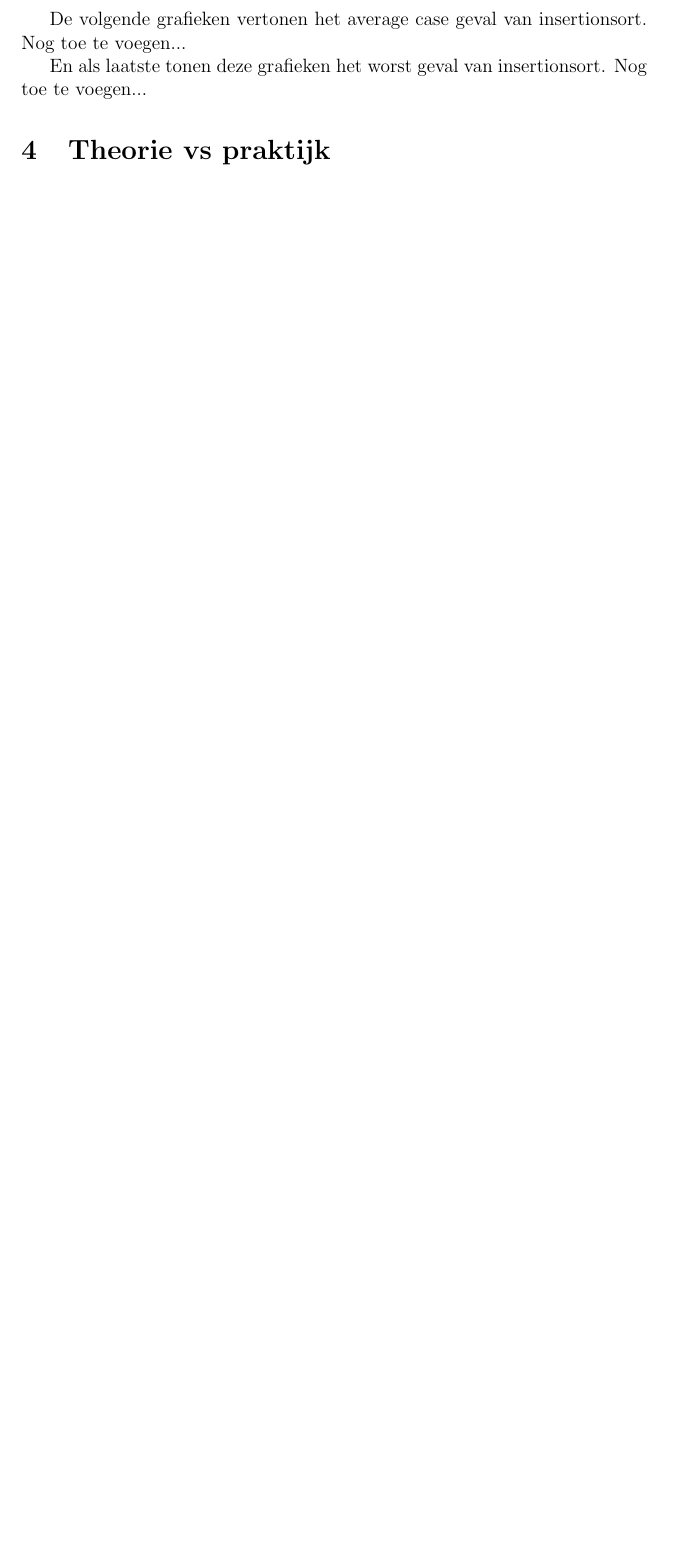
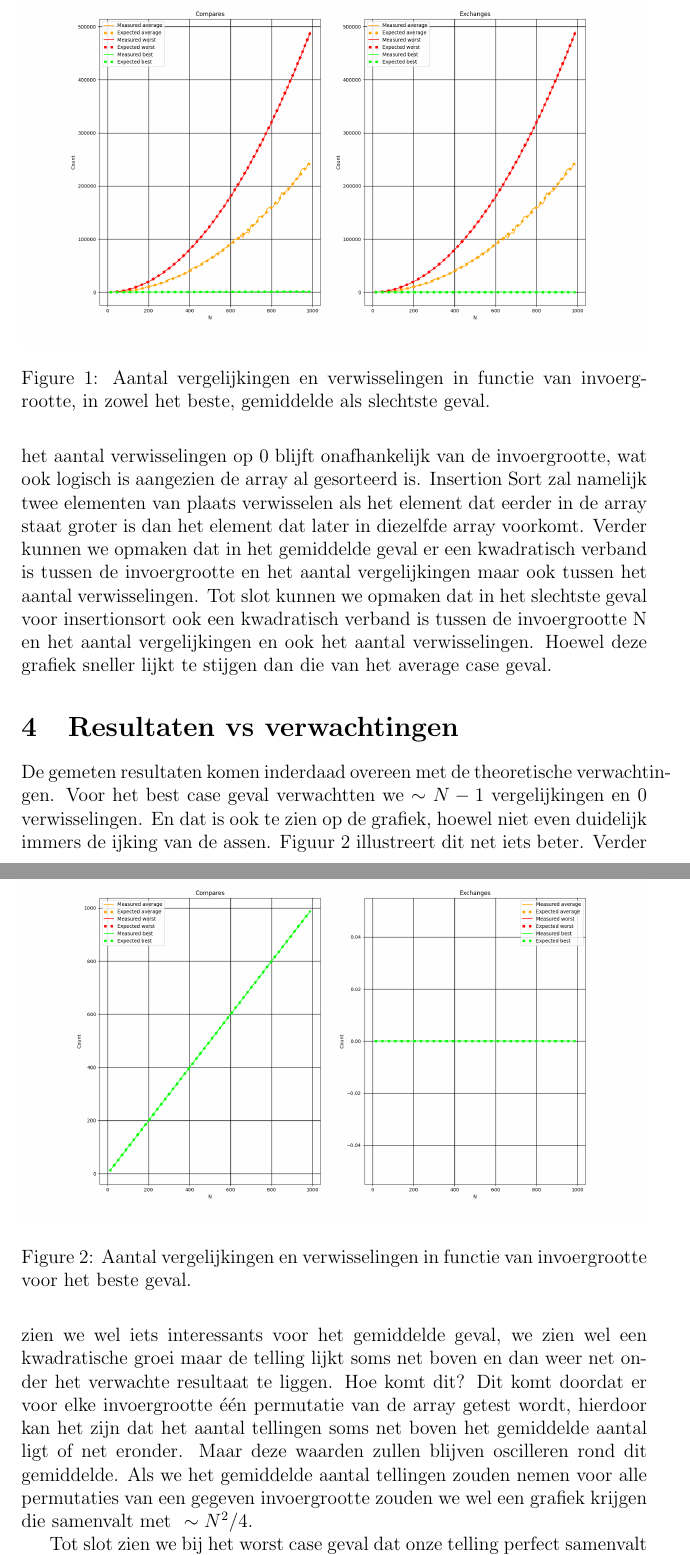
Before and after one commit to ManoahKinnaert/Sorts, a LaTeX document (verslagen/verslag_sort1.tex): part of page 3 of 3 before the commit and two parts of pages 3 and 4 of 4 after it, the two joined at a grey line, cut at the place of the change, the shorter picture padded with empty space. Compiled offline with pdfLaTeX.

Commit message:
report SORT1

```diff
--- a/verslagen/verslag_sort1.tex
+++ b/verslagen/verslag_sort1.tex
@@ -1,5 +1,6 @@
 \documentclass[12pt, dutch]{article}
 \usepackage{hyperref}
+\usepackage{graphicx}
 \hypersetup{
     colorlinks=true,
     linkcolor=black,
@@ -8,8 +9,9 @@
     pdfpagemode=FullScreen,
     }
 \urlstyle{same}
-\title{SORT1: een korte analyse van insertionsort}
+\title{SORT1: een korte analyse van Insertion Sort}
 \author{Manoah Kinnaert}
+\graphicspath{{charts/}}
 \begin{document}
 
 \begin{titlepage}
@@ -37 +40,5 @@ er ook gekozen om het theoretische aantal te plotten als referentie.
 
+\par
+\begin{figure}
+  \includegraphics[width=\linewidth]{SORT1_all.png}
+  \caption{Aantal vergelijkingen en verwisselingen in functie van invoergrootte, in zowel het beste, gemiddelde als slechtste geval.}
@@ -42,11 +48,23 @@ Dit best case geval van insertionsort is het geval waarbij de gegeven array al g
+Uit Figuur~\ref{fig:SORT1_all} is duidelijk een lineair verband te zien tussen de invoergrootte en het aantal vergelijkingen. Eveneens zien we dat het aantal verwisselingen op 0 blijft
+onafhankelijk van de invoergrootte, wat ook logisch is aangezien de array al gesorteerd is. Insertion Sort zal namelijk twee elementen van plaats verwisselen als het element dat eerder in de array staat groter is dan het element dat later
+in diezelfde array voorkomt. Verder kunnen we opmaken dat in het gemiddelde geval er een kwadratisch verband is tussen de invoergrootte en het aantal vergelijkingen maar ook tussen het aantal verwisselingen.
+Tot slot kunnen we opmaken dat in het slechtste geval voor insertionsort ook een kwadratisch verband is tussen de invoergrootte N en het aantal vergelijkingen en ook het aantal verwisselingen.
+Hoewel deze grafiek sneller lijkt te stijgen dan die van het average case geval.
+~
+\section{Resultaten vs verwachtingen}
+De gemeten resultaten komen inderdaad overeen met de theoretische verwachtingen.
+Voor het best case geval verwachtten we \begin{math} \sim N - 1\end{math}  vergelijkingen en 0 verwisselingen. En dat is ook te zien op de grafiek, hoewel niet even duidelijk immers de ijking van de assen.
+Figuur~\ref{fig:SORT1_best} illustreert dit net iets beter.
+Verder zien we wel iets interessants voor het gemiddelde geval, we zien wel een kwadratische groei maar de telling lijkt soms net boven en dan weer net onder het verwachte resultaat te liggen.
+Hoe komt dit? Dit komt doordat er voor elke invoergrootte één permutatie van de array getest wordt, hierdoor kan het zijn dat het aantal tellingen soms net boven het gemiddelde aantal ligt of net eronder.
+Maar deze waarden zullen blijven oscilleren rond dit gemiddelde. Als we het gemiddelde aantal tellingen zouden nemen voor alle permutaties van een gegeven invoergrootte zouden we wel een grafiek krijgen die samenvalt met
+~\begin{math} \sim N^2 / 4 \end{math}.
 
-De volgende grafieken vertonen het average case geval van insertionsort.
-Nog toe te voegen...
-
-En als laatste tonen deze grafieken het worst geval van insertionsort.
-Nog toe te voegen...
-
-
-\section{Theorie vs praktijk}
-
+Tot slot zien we bij het worst case geval dat onze telling perfect samenvalt met het verwachte gedrag, namelijk \begin{math} \sim N^2 / 2\end{math} voor het aantal vergelijkingen en
+~\begin{math} \sim N^2 / 2 \end{math} voor het aantal verwisselingen. Het experiment bevestigt dus het theoretische gedrag.
+\begin{figure}
+  \includegraphics[width=\linewidth]{SORT1_best.png}
+  \caption{Aantal vergelijkingen en verwisselingen in functie van invoergrootte voor het beste geval.}
+  \label{fig:SORT1_best}
+\end{figure}
 \end{document}
```
Also changed, not shown: verslagen/verslag_sort1.pdf, verslagen/verslag_sort1.tex (24 more changed lines).
